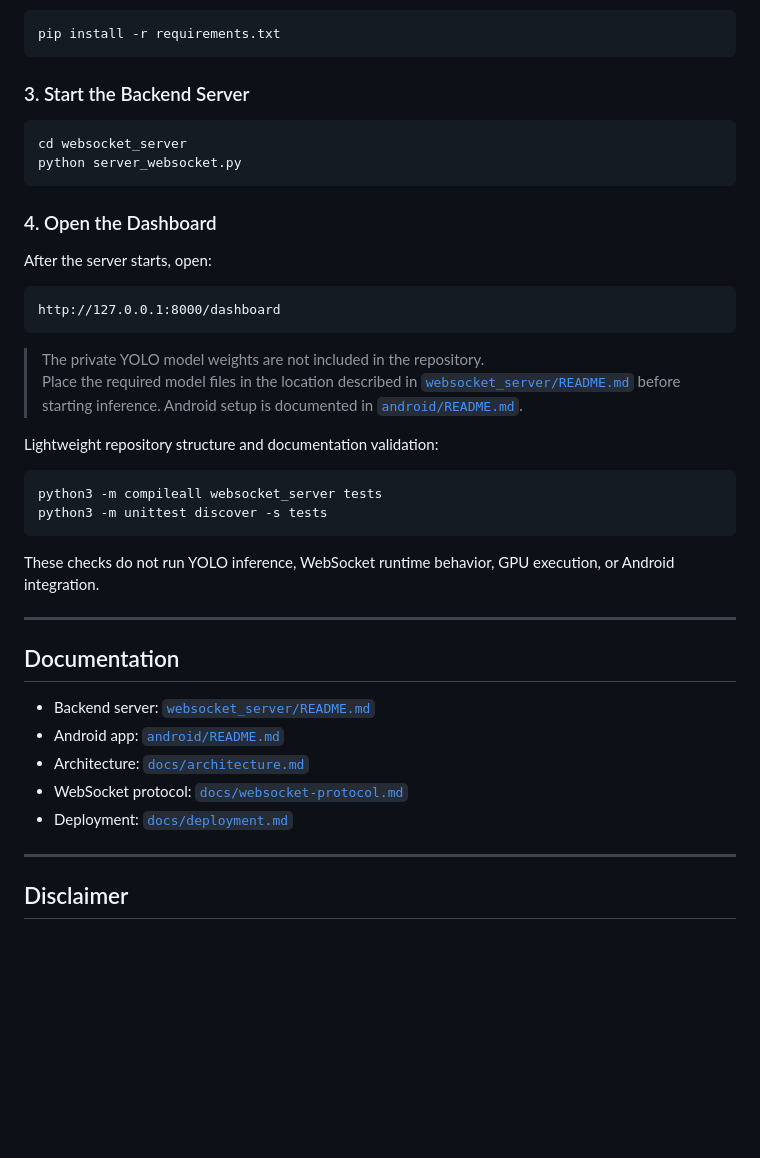
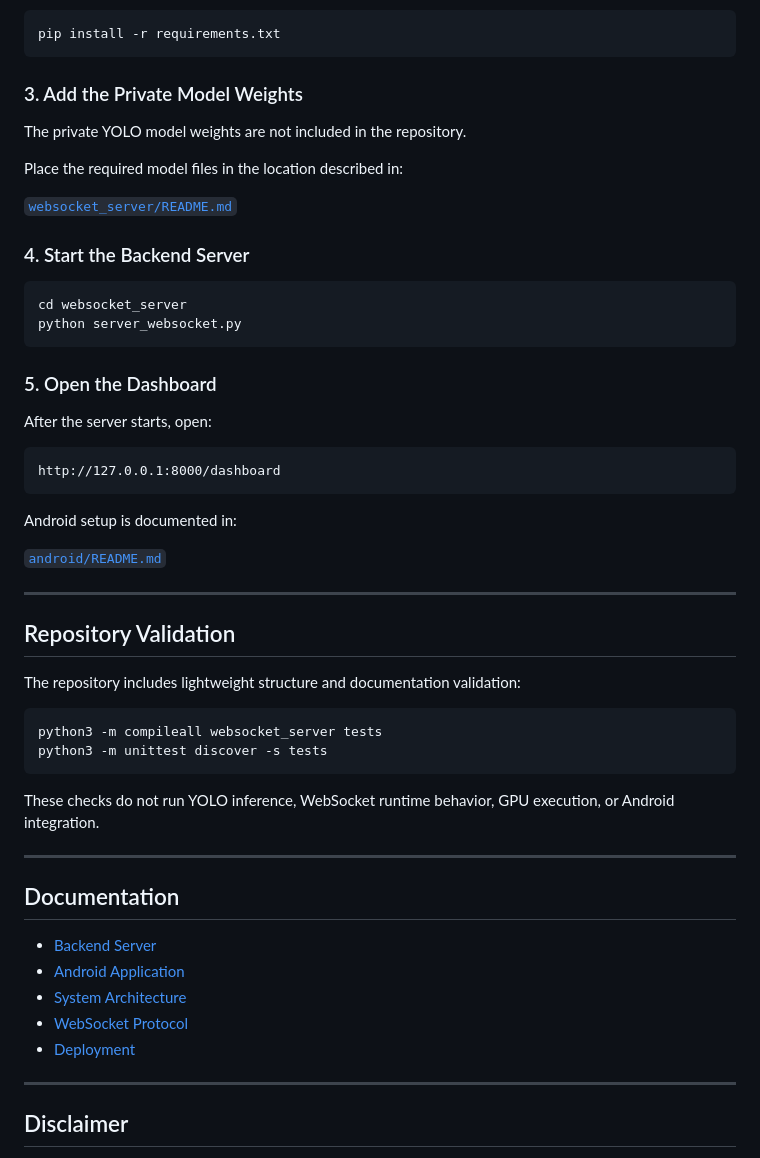
Before and after one commit to OmerBender/SLOL-Save-Lives-On-Live, a Markdown page: README.md, the part around one of its changes. Rendered like a GitHub page; blank space fills up the shorter version.

````diff
--- a/README.md
+++ b/README.md
@@ -154,14 +156,22 @@ Install the Python server dependencies from the repository root:
 pip install -r requirements.txt
 ```
 
-### 3. Start the Backend Server
+### 3. Add the Private Model Weights
+
+The private YOLO model weights are not included in the repository.
+
+Place the required model files in the location described in:
+
+[`websocket_server/README.md`](websocket_server/README.md)
+
+### 4. Start the Backend Server
 
 ```bash
 cd websocket_server
 python server_websocket.py
 ```
 
-### 4. Open the Dashboard
+### 5. Open the Dashboard
 
 After the server starts, open:
 
@@ -169,11 +179,15 @@ After the server starts, open:
 http://127.0.0.1:8000/dashboard
 ```
 
-> The private YOLO model weights are not included in the repository.
-> Place the required model files in the location described in [`websocket_server/README.md`](websocket_server/README.md) before starting inference.
-> Android setup is documented in [`android/README.md`](android/README.md).
+Android setup is documented in:
 
-Lightweight repository structure and documentation validation:
+[`android/README.md`](android/README.md)
+
+---
+
+## Repository Validation
+
+The repository includes lightweight structure and documentation validation:
 
 ```bash
 python3 -m compileall websocket_server tests
@@ -186,11 +200,11 @@ These checks do not run YOLO inference, WebSocket runtime behavior, GPU executio
 
 ## Documentation
 
-* Backend server: [`websocket_server/README.md`](websocket_server/README.md)
-* Android app: [`android/README.md`](android/README.md)
-* Architecture: [`docs/architecture.md`](docs/architecture.md)
-* WebSocket protocol: [`docs/websocket-protocol.md`](docs/websocket-protocol.md)
-* Deployment: [`docs/deployment.md`](docs/deployment.md)
+- [Backend Server](websocket_server/README.md)
+- [Android Application](android/README.md)
+- [System Architecture](docs/architecture.md)
+- [WebSocket Protocol](docs/websocket-protocol.md)
+- [Deployment](docs/deployment.md)
 
 ---
 
````
Also changed, not shown: other parts of README.md (+31 -29 lines).
